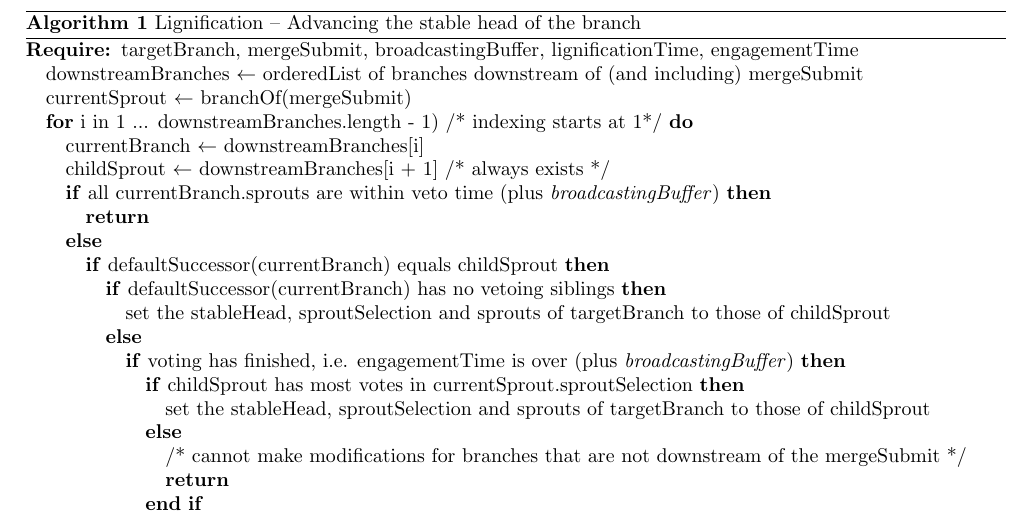
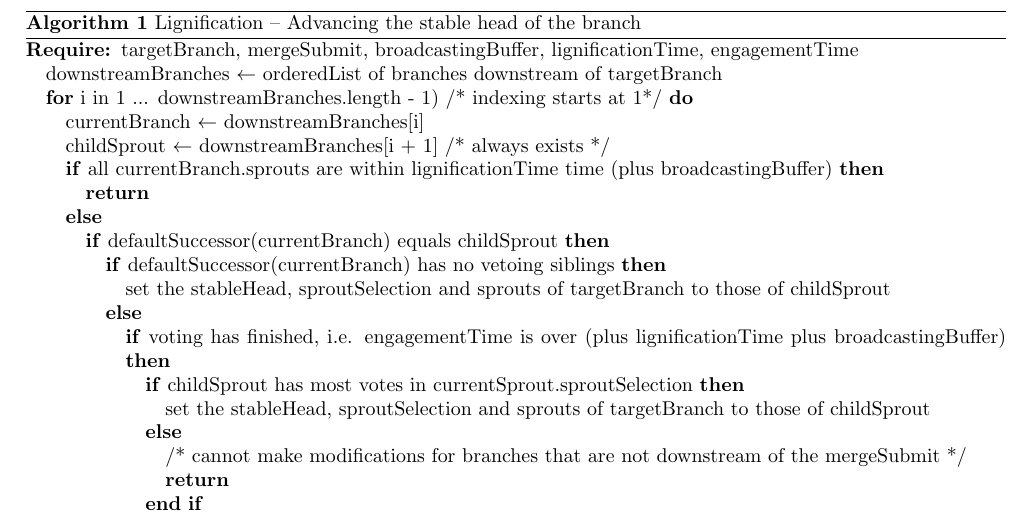
Before and after one commit to Lakat-OS/whitepaper, a LaTeX paper (src/main.tex): part of page 13 of 16, cut so that both start at the same text. Compiled offline with pdfLaTeX.

Commit message:
one version of the algorithm

```diff
--- a/src/main.tex
+++ b/src/main.tex
@@ -365,12 +365,11 @@ In practice the broadcasting and lignification can be automated by a script so t
 \caption{Lignification -- Advancing the stable head of the branch}
 \begin{algorithmic}
 \REQUIRE targetBranch, mergeSubmit, broadcastingBuffer, lignificationTime, engagementTime
-\STATE downstreamBranches $\leftarrow$ orderedList of branches downstream of (and including) mergeSubmit
-\STATE currentSprout $\leftarrow$ branchOf(mergeSubmit)
+\STATE downstreamBranches $\leftarrow$ orderedList of branches downstream of targetBranch
 \FOR {i in 1 ... downstreamBranches.length - 1)  /* indexing starts at 1*/}
   \STATE currentBranch $\leftarrow$ downstreamBranches[i]
   \STATE childSprout  $\leftarrow$ downstreamBranches[i + 1]  /* always exists */
-  \IF {all currentBranch.sprouts are within veto time (plus \textit{broadcastingBuffer})}
+  \IF {all currentBranch.sprouts are within lignificationTime time (plus broadcastingBuffer)}
     \RETURN
   \ELSE
     \IF {defaultSuccessor(currentBranch) equals childSprout}
@@ -378,7 +377,7 @@ In practice the broadcasting and lignification can be automated by a script so t
         \STATE set the stableHead, sproutSelection and sprouts of targetBranch to those of childSprout
       \ELSE
         % \STATE /* one ore more siblings have vetoed */
-        \IF {voting has finished, i.e. engagementTime is over (plus \textit{broadcastingBuffer})}
+        \IF {voting has finished, i.e. engagementTime is over (plus lignificationTime plus broadcastingBuffer)}
           \IF {childSprout has most votes in currentSprout.sproutSelection}
             \STATE set the stableHead, sproutSelection and sprouts of targetBranch to those of childSprout
           \ELSE
```
Also changed, not shown: dist/main.pdf.
